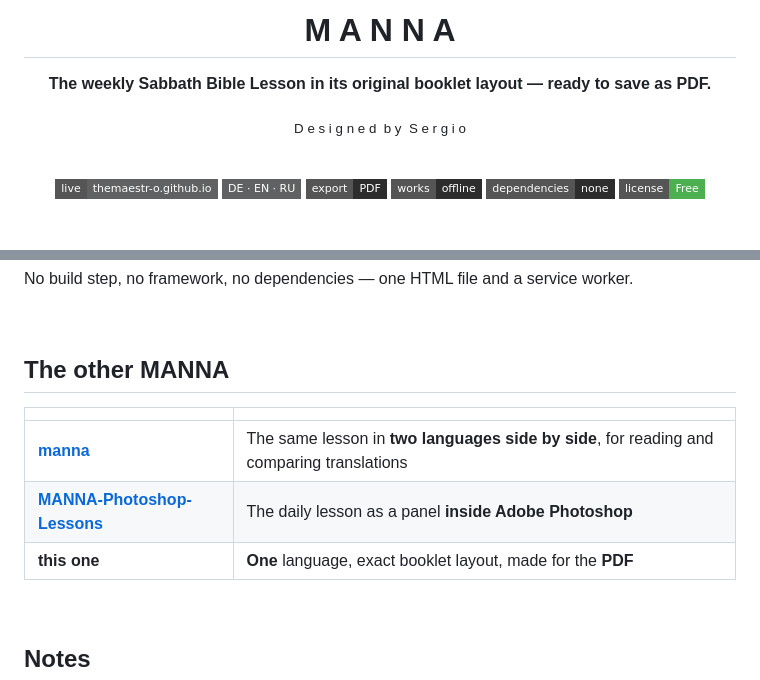
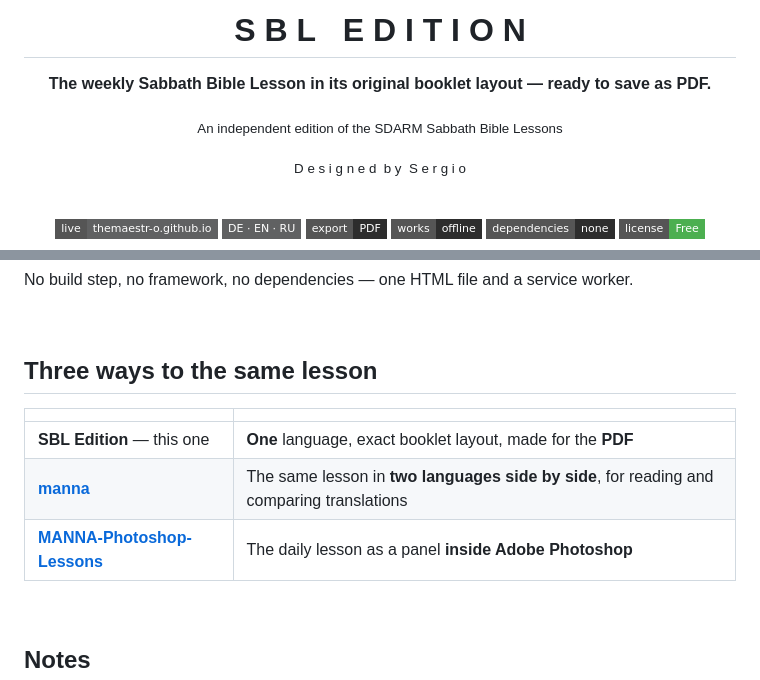
Before and after one commit to TheMaestr-o/sbl, a Markdown page: README.md, 2 parts joined by grey strips. Drawn GitHub-style; badges without logos; blank space fills up the shorter version.

```diff
--- a/README.md
+++ b/README.md
@@ -1,8 +1,10 @@
 <div align="center">
 
-# M A N N A
+# S B L&nbsp;&nbsp;&nbsp;E D I T I O N
 
 **The weekly Sabbath Bible Lesson in its original booklet layout — ready to save as PDF.**
+
+<sub>An independent edition of the SDARM Sabbath Bible Lessons</sub>
 
 <sub>D e s i g n e d&nbsp;&nbsp;b y&nbsp;&nbsp;S e r g i o</sub>
 
@@ -120,13 +122,13 @@ No build step, no framework, no dependencies — one HTML file and a service wor
 
 <br>
 
-## The other MANNA
+## Three ways to the same lesson
 
 | | |
 |---|---|
+| **SBL Edition** — this one | **One** language, exact booklet layout, made for the **PDF** |
 | [**manna**](https://github.com/TheMaestr-o/manna) | The same lesson in **two languages side by side**, for reading and comparing translations |
 | [**MANNA-Photoshop-Lessons**](https://github.com/TheMaestr-o/MANNA-Photoshop-Lessons) | The daily lesson as a panel **inside Adobe Photoshop** |
-| **this one** | **One** language, exact booklet layout, made for the **PDF** |
 
 <br>
 
```
Also changed, not shown: other parts of README.md (+1 -1 lines), screenshots/social-preview.png, 3 other files.
